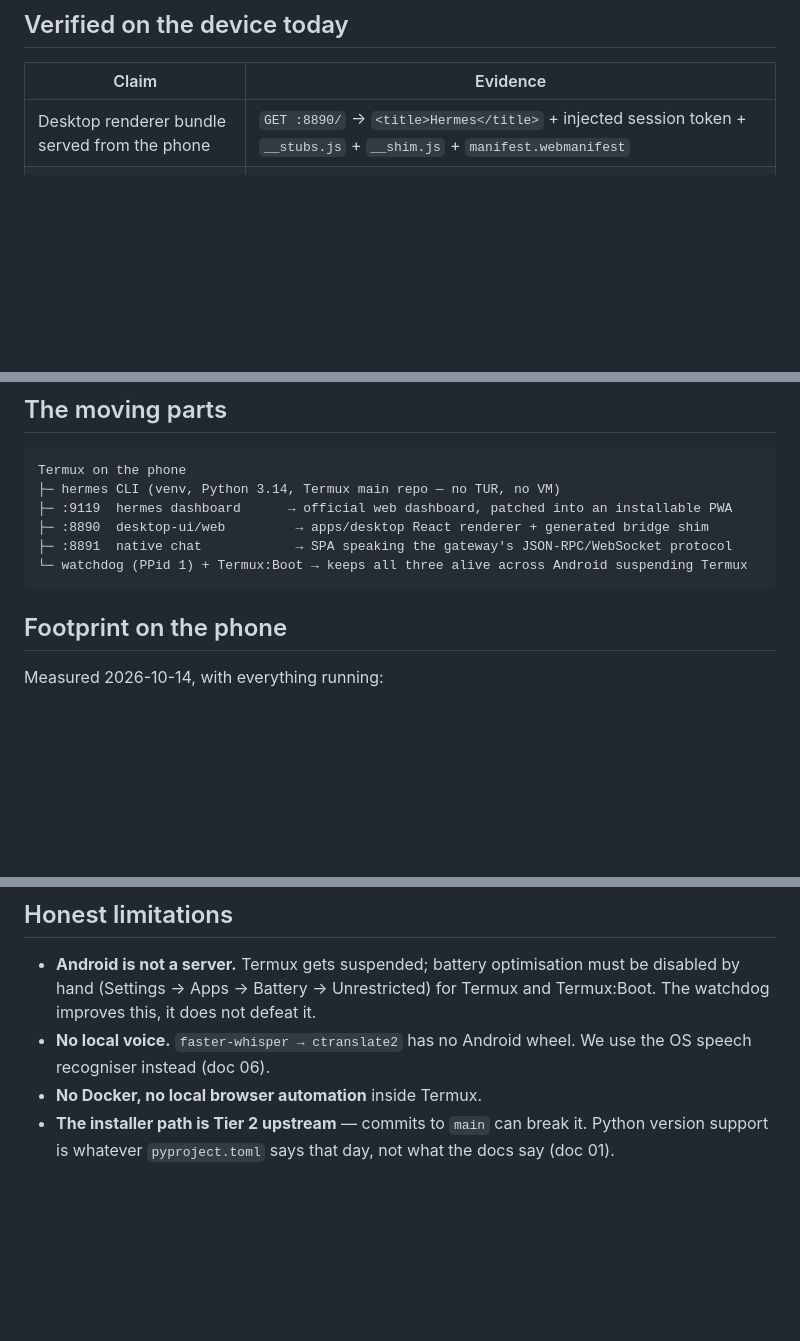
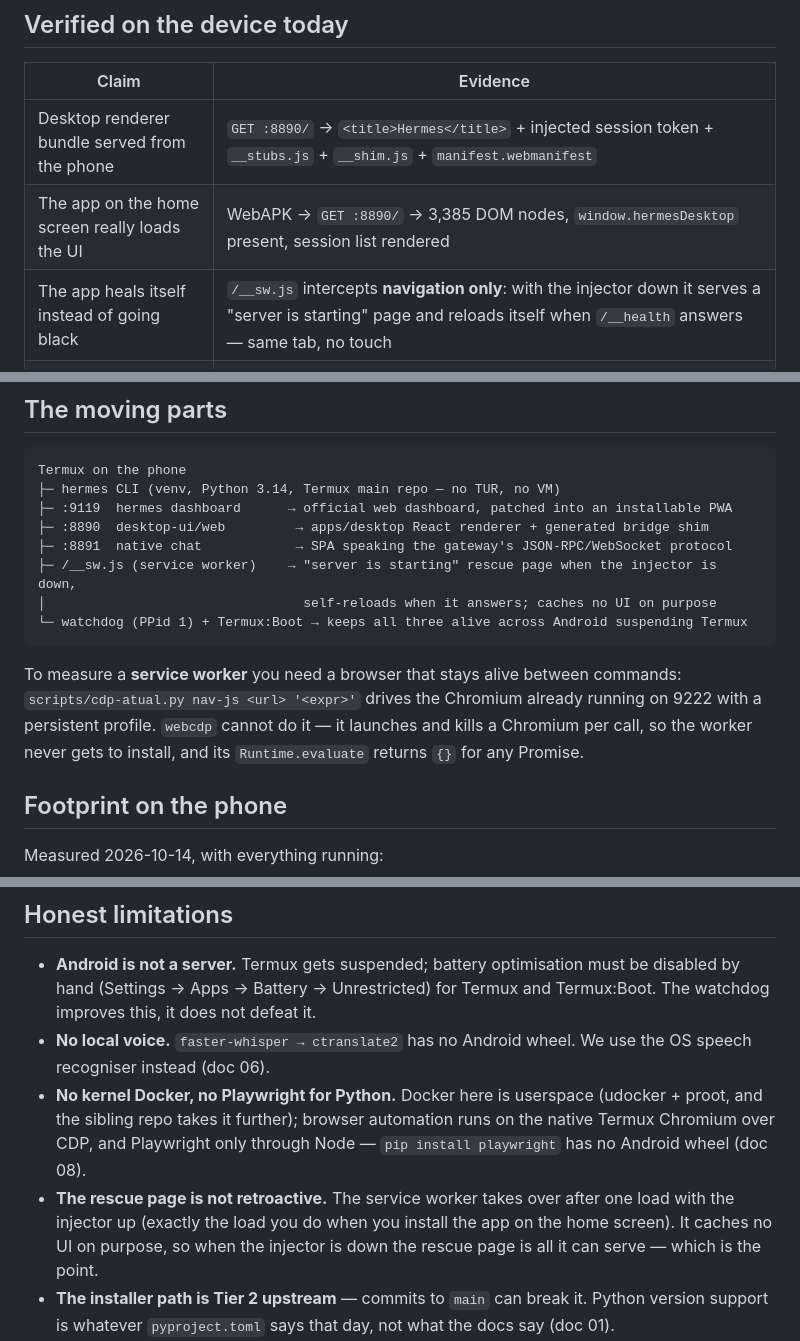
Before and after one commit to Padilha-BR/hermes-agent-android-phone-only, a Markdown page: README.md, 3 parts joined by grey strips. GitHub-like rendering; blank space fills up the shorter version.

````diff
--- a/README.md
+++ b/README.md
@@ -64,6 +64,8 @@ Detail, links and what each one does differently: **[docs/00-prior-art.md](docs/
 | Claim | Evidence |
 |---|---|
 | Desktop renderer bundle served from the phone | `GET :8890/` → `<title>Hermes</title>` + injected session token + `__stubs.js` + `__shim.js` + `manifest.webmanifest` |
+| The app on the home screen really loads the UI | WebAPK → `GET :8890/` → 3,385 DOM nodes, `window.hermesDesktop` present, session list rendered |
+| The app heals itself instead of going black | `/__sw.js` intercepts **navigation only**: with the injector down it serves a "server is starting" page and reloads itself when `/__health` answers — same tab, no touch |
 | Native chat surface up | `GET :8891/` → 200 |
 | Dashboard healthy, no auth gate on loopback | `GET :9119/api/health` → `{"ok":true,"auth_required":false}` |
 | Dashboard is a real PWA | `GET :9119/manifest.webmanifest` → `200 application/manifest+json` |
@@ -83,8 +85,15 @@ Termux on the phone
 ├─ :9119  hermes dashboard      → official web dashboard, patched into an installable PWA
 ├─ :8890  desktop-ui/web         → apps/desktop React renderer + generated bridge shim
 ├─ :8891  native chat            → SPA speaking the gateway's JSON-RPC/WebSocket protocol
+├─ /__sw.js (service worker)    → "server is starting" rescue page when the injector is down,
+│                                 self-reloads when it answers; caches no UI on purpose
 └─ watchdog (PPid 1) + Termux:Boot → keeps all three alive across Android suspending Termux
 ```
+
+To measure a **service worker** you need a browser that stays alive between commands:
+`scripts/cdp-atual.py nav-js <url> '<expr>'` drives the Chromium already running on 9222 with a
+persistent profile. `webcdp` cannot do it — it launches and kills a Chromium per call, so the
+worker never gets to install, and its `Runtime.evaluate` returns `{}` for any Promise.
 
 ## Footprint on the phone
 
@@ -195,7 +204,12 @@ Docs are in Portuguese (they are our working notes); this README and doc 00's ta
   it does not defeat it.
 - **No local voice.** `faster-whisper → ctranslate2` has no Android wheel. We use the OS speech
   recogniser instead (doc 06).
-- **No Docker, no local browser automation** inside Termux.
+- **No kernel Docker, no Playwright for Python.** Docker here is userspace (udocker + proot, and the
+  sibling repo takes it further); browser automation runs on the native Termux Chromium over CDP,
+  and Playwright only through Node — `pip install playwright` has no Android wheel (doc 08).
+- **The rescue page is not retroactive.** The service worker takes over after one load with the
+  injector up (exactly the load you do when you install the app on the home screen). It caches no
+  UI on purpose, so when the injector is down the rescue page is all it can serve — which is the point.
 - **The installer path is Tier 2 upstream** — commits to `main` can break it. Python version support is
   whatever `pyproject.toml` says that day, not what the docs say (doc 01).
 - **The port is a port, not Electron.** In-app PTY/terminal, native git, file dialogs, multi-window/HUD
````
Also changed, not shown: README.pt-BR.md (+16 -1 lines), docs/02-app-na-tela-inicial.md (+43 -0 lines).
